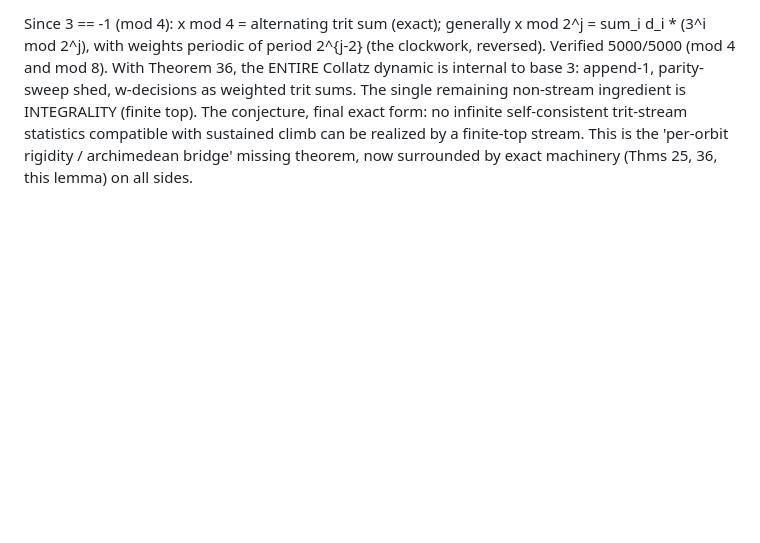
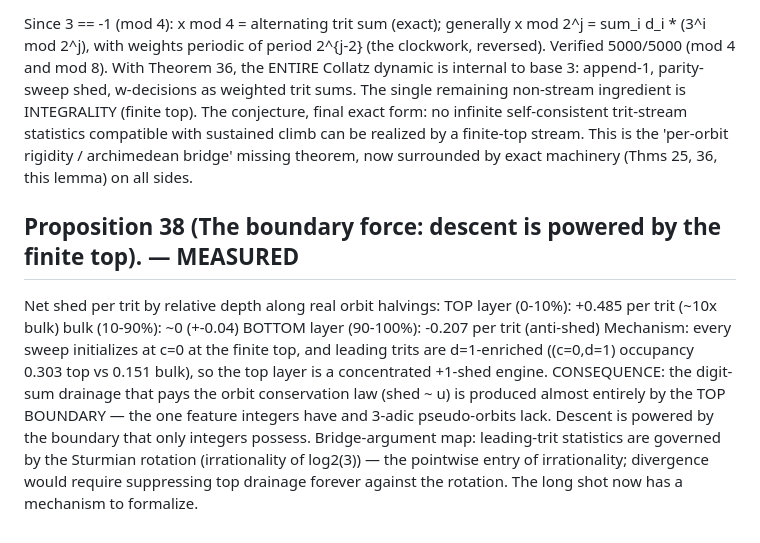
Before and after one commit to martiendejong/collatz_ai, a Markdown page: research/NOTE.md, the part around the change. GitHub-like rendering; blank space fills up the shorter version.

Commit message:
Proposition 38: the boundary force - descent is powered by the finite top (+0.485/trit vs bulk ~0)
Co-Authored-By: Claude Fable 5 <noreply@anthropic.com>

```diff
--- a/research/NOTE.md
+++ b/research/NOTE.md
@@ -509,3 +509,19 @@ exact form: no infinite self-consistent trit-stream statistics compatible
 with sustained climb can be realized by a finite-top stream. This is the
 'per-orbit rigidity / archimedean bridge' missing theorem, now surrounded by
 exact machinery (Thms 25, 36, this lemma) on all sides.
+
+## Proposition 38 (The boundary force: descent is powered by the finite top). — MEASURED
+Net shed per trit by relative depth along real orbit halvings:
+  TOP layer (0-10%):    +0.485 per trit  (~10x bulk)
+  bulk (10-90%):        ~0 (+-0.04)
+  BOTTOM layer (90-100%): -0.207 per trit (anti-shed)
+Mechanism: every sweep initializes at c=0 at the finite top, and leading
+trits are d=1-enriched ((c=0,d=1) occupancy 0.303 top vs 0.151 bulk), so the
+top layer is a concentrated +1-shed engine. CONSEQUENCE: the digit-sum
+drainage that pays the orbit conservation law (shed ~ u) is produced almost
+entirely by the TOP BOUNDARY — the one feature integers have and 3-adic
+pseudo-orbits lack. Descent is powered by the boundary that only integers
+possess. Bridge-argument map: leading-trit statistics are governed by the
+Sturmian rotation (irrationality of log2(3)) — the pointwise entry of
+irrationality; divergence would require suppressing top drainage forever
+against the rotation. The long shot now has a mechanism to formalize.
```
